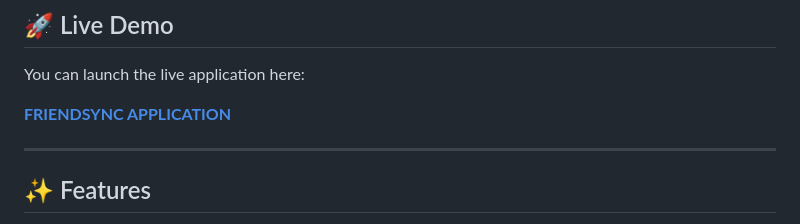
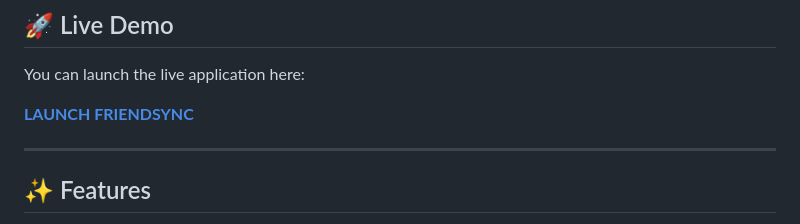
Before and after one commit to Nidhish8901/FriendSync, a Markdown page: README.md, the part around the change. Rendered like a GitHub page.

```diff
--- a/README.md
+++ b/README.md
@@ -10,7 +10,7 @@ FriendSync is a real-time, responsive web application designed to help users eff
 
 You can launch the live application here:
 
-**[FRIENDSYNC APPLICATION](https://friendsync123.netlify.app/)**
+**[LAUNCH FRIENDSYNC](https://friendsync123.netlify.app/)**
 
 ---
 
```
